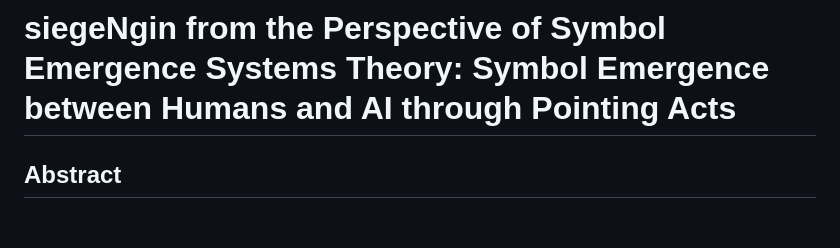
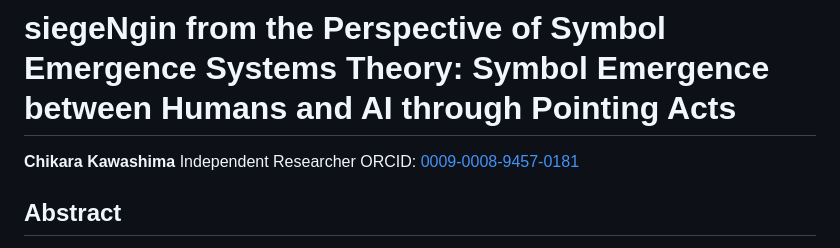
Before and after one commit to goodsun/siegeNgin, a Markdown page: docs/whitepaper.md, the part around the change. Drawn GitHub-style; blank space fills up the shorter version.

Commit message:
Add author info to English whitepaper

```diff
--- a/docs/whitepaper.md
+++ b/docs/whitepaper.md
@@ -1,4 +1,8 @@
 # siegeNgin from the Perspective of Symbol Emergence Systems Theory: Symbol Emergence between Humans and AI through Pointing Acts
+
+**Chikara Kawashima**
+Independent Researcher
+ORCID: [0009-0008-9457-0181](https://orcid.org/0009-0008-9457-0181)
 
 ## Abstract
 
```
